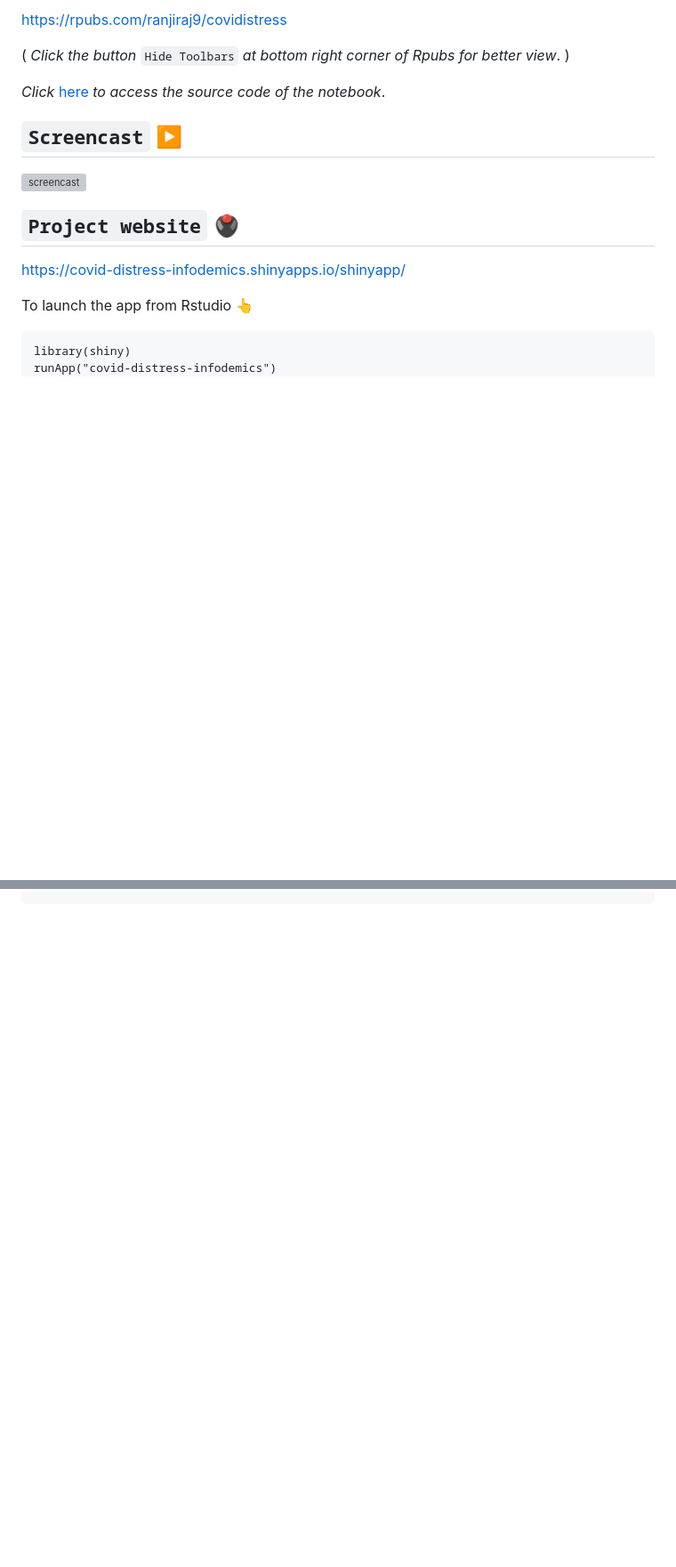
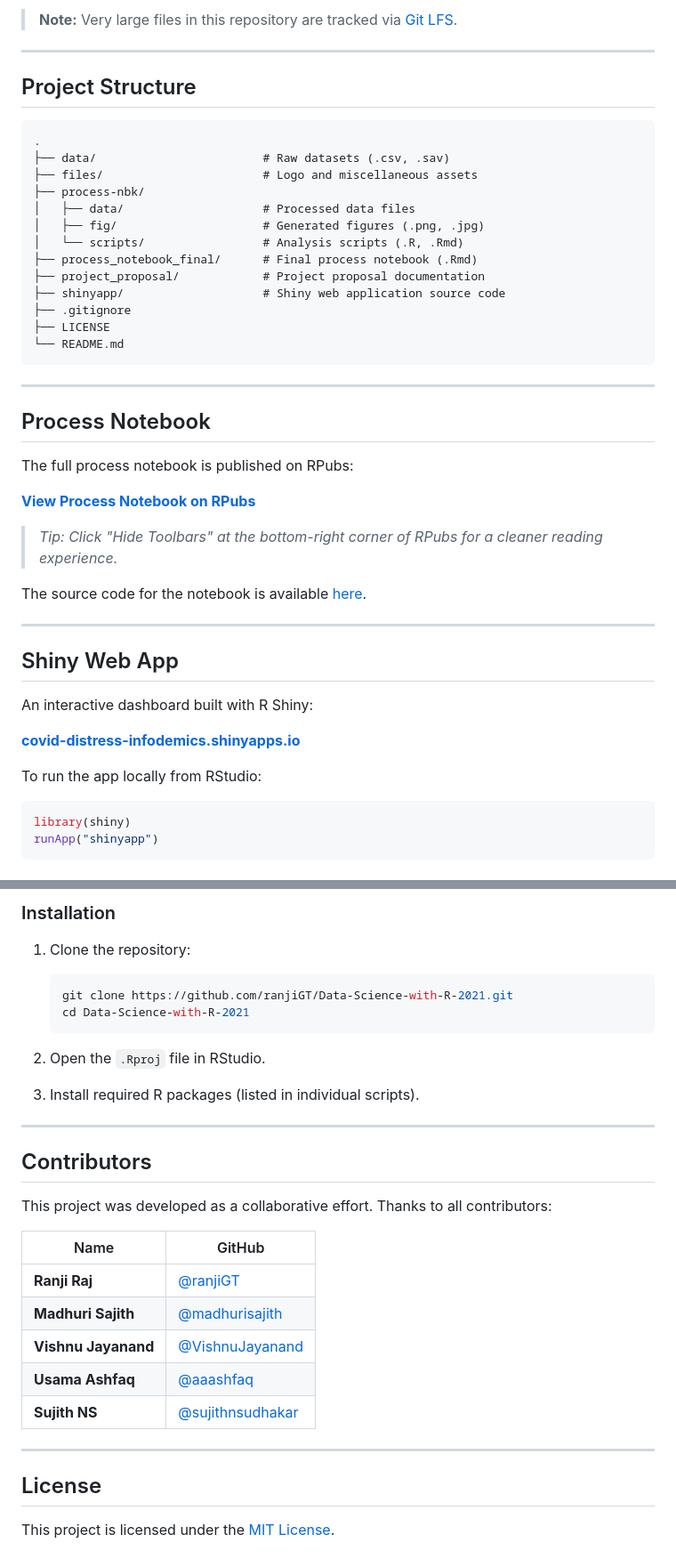
Before and after one commit to ranjiGT/Data-Science-with-R-2021, a Markdown page: README.md, 2 parts joined by grey strips. Shown at 89% size. GitHub-like rendering; blank space fills up the shorter version; grey boxes are pictures that could not be loaded.

````diff
--- a/README.md
+++ b/README.md
@@ -72,22 +65,49 @@ Folder Structure :open_file_folder:
 
-https://rpubs.com/ranjiraj9/covidistress
+> **Note:** Very large files in this repository are tracked via [Git LFS](https://git-lfs.github.com/).
 
-( _Click the button_ `Hide Toolbars` _at bottom right corner of Rpubs for better view_. )
+---
 
-_Click_ [here](https://github.com/ranjiGT/Data-Science-with-R-2021/blob/main/process_notebook_final/ultimate-process-notebook.Rmd) _to access the source code of the notebook_.
-
-## `Screencast` :arrow_forward:
-
-[![screencast](https://img.youtube.com/vi/b2b1hFEGxa8/maxresdefault.jpg)](https://youtu.be/b2b1hFEGxa8)
-
-## `Project website` :trackball:
-
-https://covid-distress-infodemics.shinyapps.io/shinyapp/
-
-
-To launch the app from Rstudio :point_up_2:
+## Project Structure
 
 ```
+.
+├── data/                        # Raw datasets (.csv, .sav)
+├── files/                       # Logo and miscellaneous assets
+├── process-nbk/
+│   ├── data/                    # Processed data files
+│   ├── fig/                     # Generated figures (.png, .jpg)
+│   └── scripts/                 # Analysis scripts (.R, .Rmd)
+├── process_notebook_final/      # Final process notebook (.Rmd)
+├── project_proposal/            # Project proposal documentation
+├── shinyapp/                    # Shiny web application source code
+├── .gitignore
+├── LICENSE
+└── README.md
+```
+
+---
+
+## Process Notebook
+
+The full process notebook is published on RPubs:
+
+**[View Process Notebook on RPubs](https://rpubs.com/ranjiraj/covidistress)**
+
+> *Tip: Click "Hide Toolbars" at the bottom-right corner of RPubs for a cleaner reading experience.*
+
+The source code for the notebook is available [here](https://github.com/ranjiGT/Data-Science-with-R-2021/blob/main/process_notebook_final/ultimate-process-notebook.Rmd).
+
+---
+
+## Shiny Web App
+
+An interactive dashboard built with R Shiny:
+
+**[covid-distress-infodemics.shinyapps.io](https://covid-distress-infodemics.shinyapps.io/shinyapp/)**
+
+To run the app locally from RStudio:
+
+```r
 library(shiny)
-runApp("covid-distress-infodemics")
+runApp("shinyapp")
 ```
@@ -93,0 +130,31 @@ runApp("covid-distress-infodemics")
+### Installation
+
+1. Clone the repository:
+   ```bash
+   git clone https://github.com/ranjiGT/Data-Science-with-R-2021.git
+   cd Data-Science-with-R-2021
+   ```
+
+2. Open the `.Rproj` file in RStudio.
+
+3. Install required R packages (listed in individual scripts).
+
+---
+
+## Contributors
+
+This project was developed as a collaborative effort. Thanks to all contributors:
+
+| Name | GitHub |
+|------|--------|
+| **Ranji Raj** | [@ranjiGT](https://github.com/ranjiGT) |
+| **Madhuri Sajith** | [@madhurisajith](https://github.com/madhurisajith) |
+| **Vishnu Jayanand** | [@VishnuJayanand](https://github.com/VishnuJayanand) |
+| **Usama Ashfaq** | [@aaashfaq](https://github.com/aaashfaq) |
+| **Sujith NS** | [@sujithnsudhakar](https://github.com/sujithnsudhakar) |
+
+---
+
+## License
+
+This project is licensed under the [MIT License](LICENSE).
````
Also changed, not shown: other parts of README.md (+55 -46 lines).
